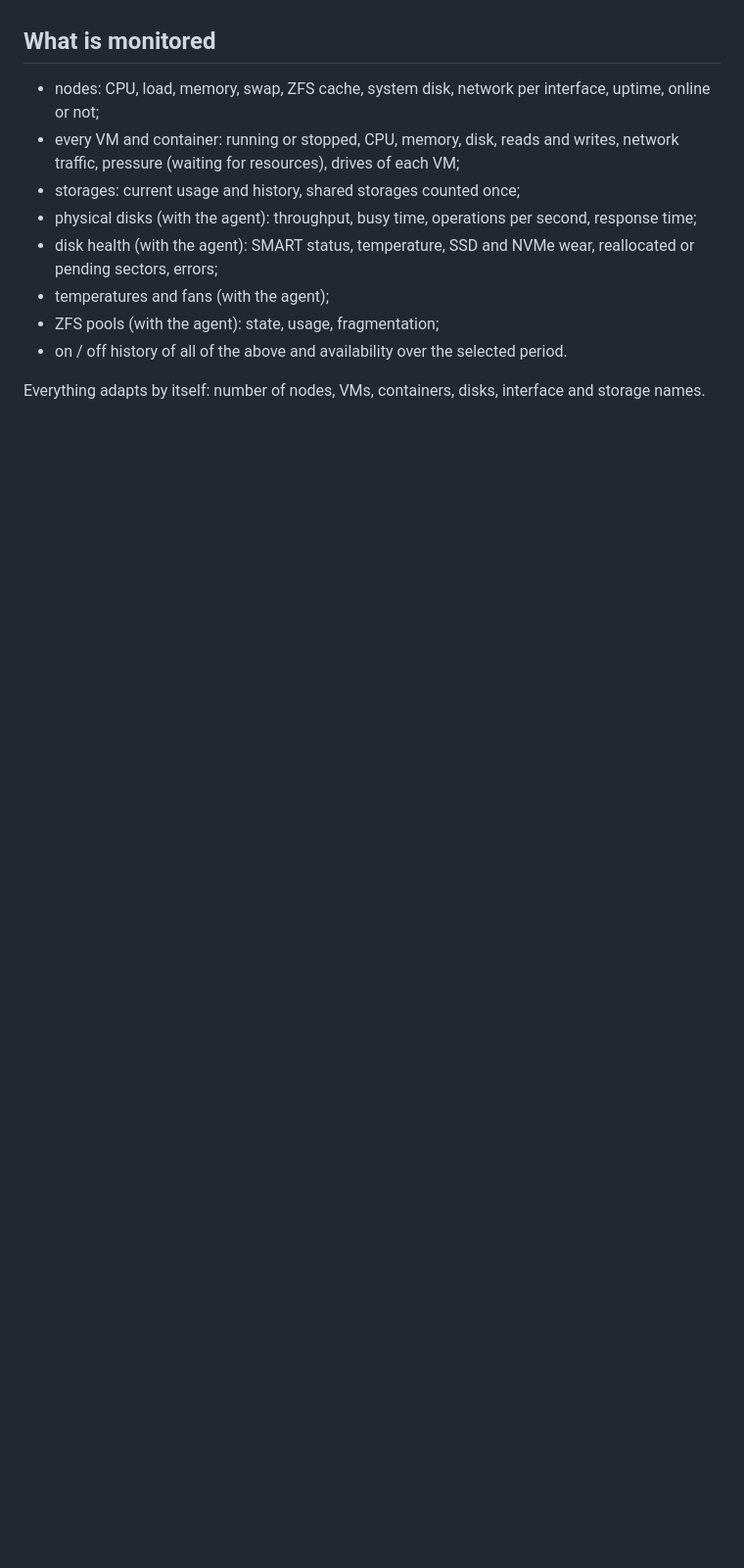
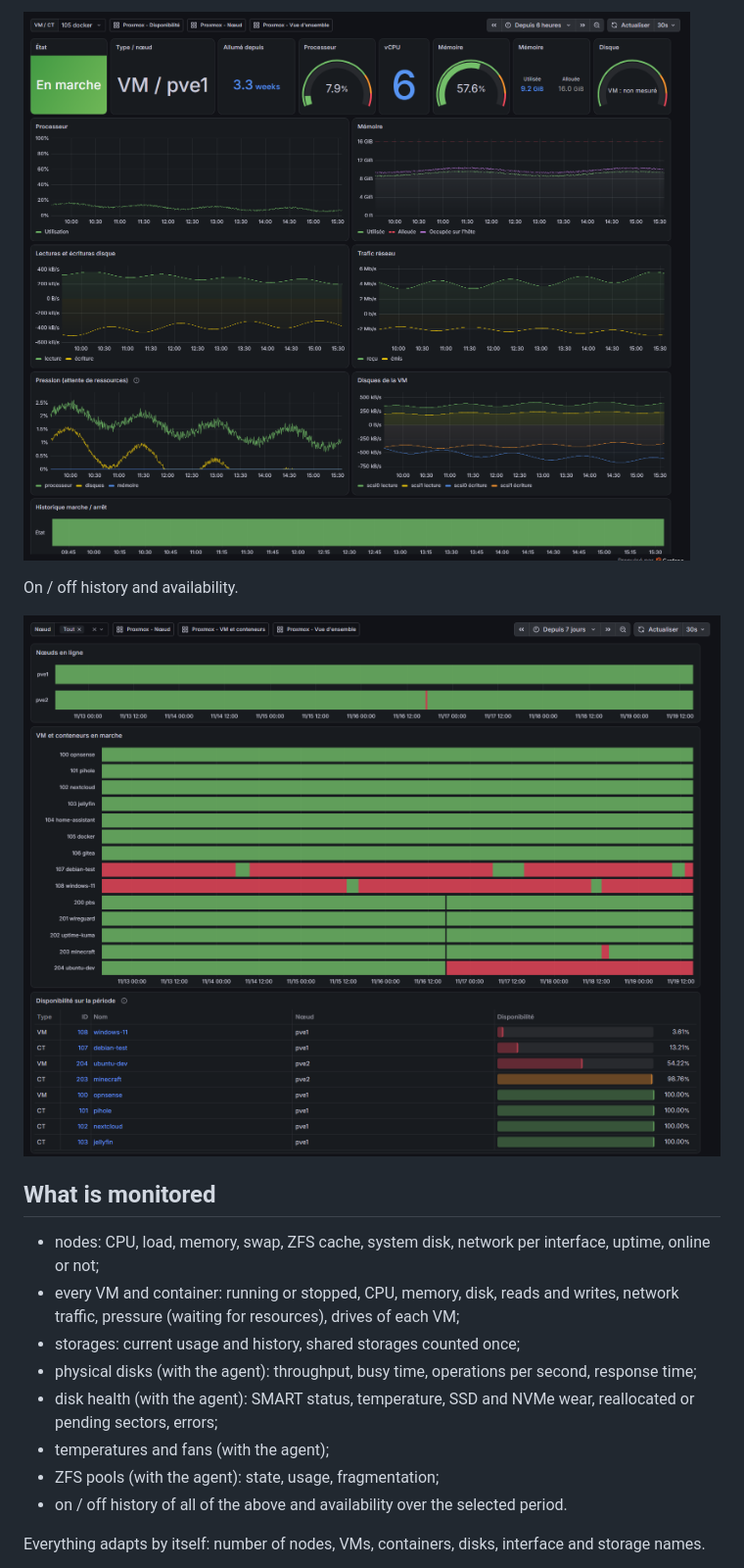
Before and after one commit to tom-lion38/proxmox-grafana, a Markdown page: README.en.md, the part around one of its changes. Shown at 98% size. Drawn GitHub-style; pictures changed too: docs/disponibilite.png (added), docs/vm.png (added); blank space fills up the shorter version.

Commit message:
Captures d'ecran dans le README

```diff
--- a/README.en.md
+++ b/README.en.md
@@ -8,3 +23,8 @@ The script creates a dedicated Debian container, installs InfluxDB 2 and Grafana
+![VM details](docs/vm.png)
+
+On / off history and availability.
+
+![Availability](docs/disponibilite.png)
 
 ## What is monitored
 
```
Also changed, not shown: other parts of README.en.md (+15 -0 lines), README.md (+20 -0 lines), docs/noeud-disques.png (added), docs/vue-ensemble.png (added).
